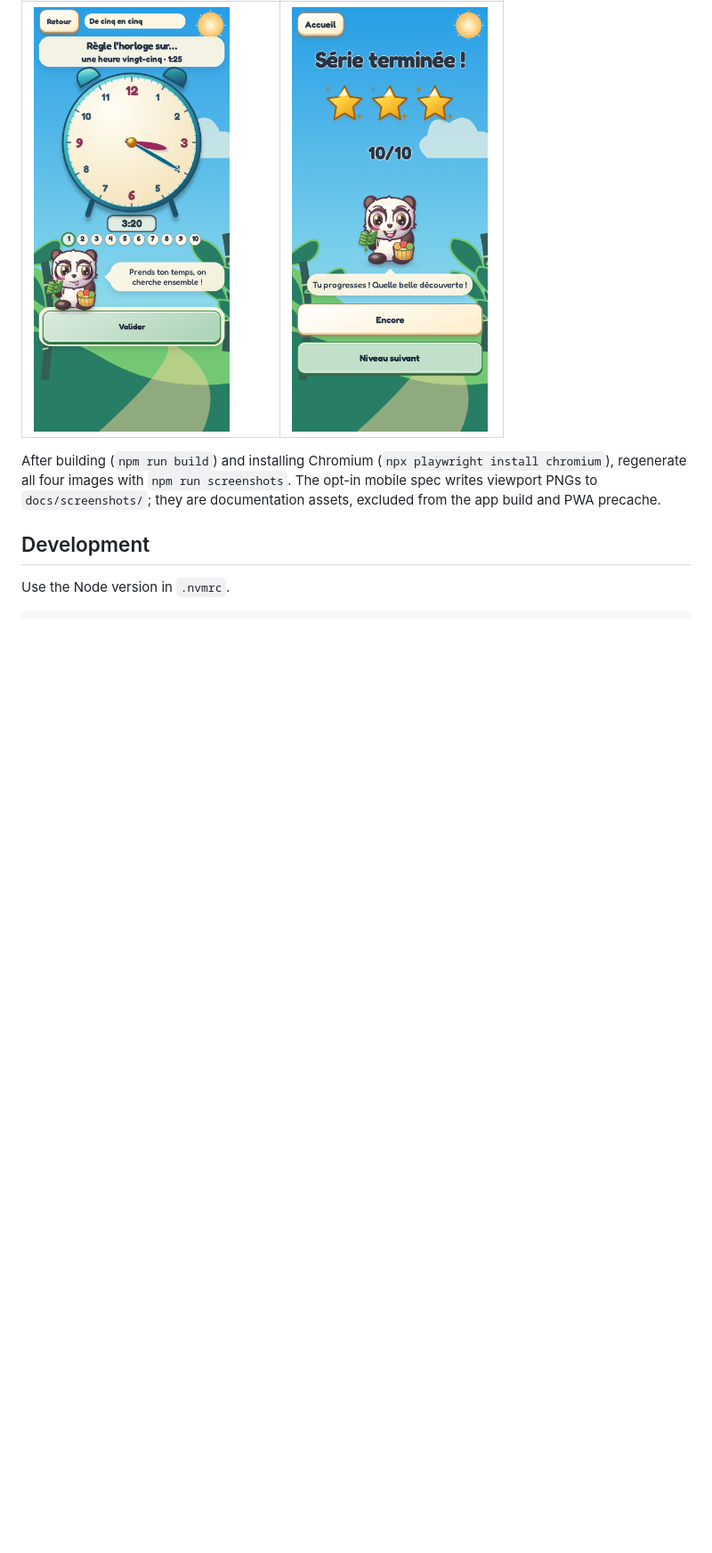
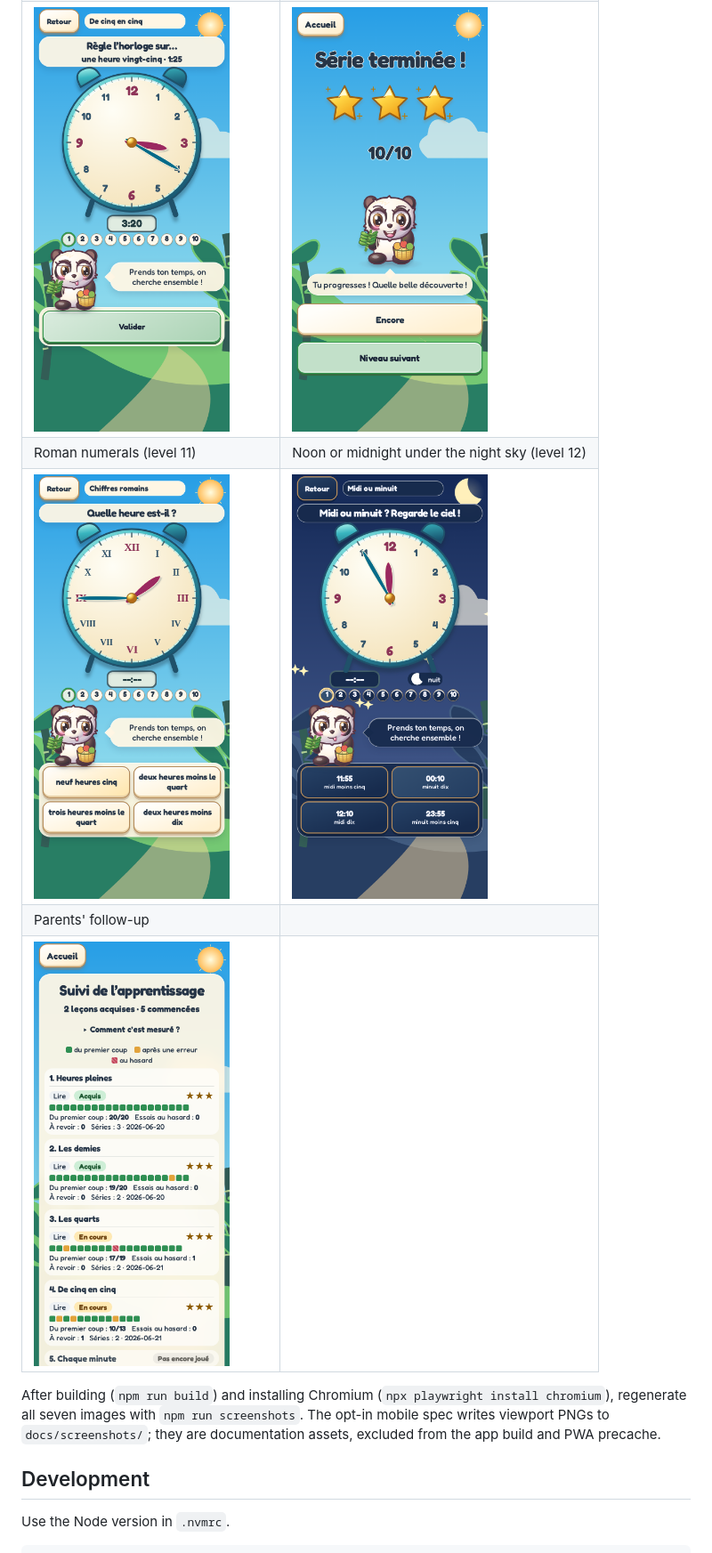
Before and after one commit to Davy45270/tictac, a Markdown page: README.md, the part around the change. Shown at 89% size. Rendered like a GitHub page; pictures changed too: docs/screenshots/noon.png (added), docs/screenshots/parents.png (added), docs/screenshots/roman.png (added); blank space fills up the shorter version.

```diff
--- a/README.md
+++ b/README.md
@@ -24,8 +24,12 @@ French interface on a 390 × 844 portrait phone.
 | <img src="docs/screenshots/home.png" width="220" alt="French home screen with Boubou selected and stars earned on completed levels"> | <img src="docs/screenshots/read.png" width="220" alt="Level 3 analog clock and four quarter-hour answers before a choice is made"> |
 | Setting five-minute steps (level 4) | Three-star session |
 | <img src="docs/screenshots/set.png" width="220" alt="Level 4 clock after dragging the minute hand, with the digital display showing 3:20"> | <img src="docs/screenshots/stars.png" width="220" alt="Completed session with three stars and ten correct answers out of ten"> |
+| Roman numerals (level 11) | Noon or midnight under the night sky (level 12) |
+| <img src="docs/screenshots/roman.png" width="220" alt="Toy clock with Roman numerals I to XII and four answers in words"> | <img src="docs/screenshots/noon.png" width="220" alt="Night landscape with a moon, the clock near twelve and four answers mixing noon and midnight"> |
+| Parents' follow-up | |
+| <img src="docs/screenshots/parents.png" width="220" alt="Parents' follow-up listing mastered and in-progress lessons with first-try counts"> | |
 
-After building (`npm run build`) and installing Chromium (`npx playwright install chromium`), regenerate all four images with `npm run screenshots`. The opt-in mobile spec writes viewport PNGs to `docs/screenshots/`; they are documentation assets, excluded from the app build and PWA precache.
+After building (`npm run build`) and installing Chromium (`npx playwright install chromium`), regenerate all seven images with `npm run screenshots`. The opt-in mobile spec writes viewport PNGs to `docs/screenshots/`; they are documentation assets, excluded from the app build and PWA precache.
 
 ## Development
 
```
Also changed, not shown: GAME_SPEC.md (+15 -0 lines), README.fr.md (+5 -1 lines).
